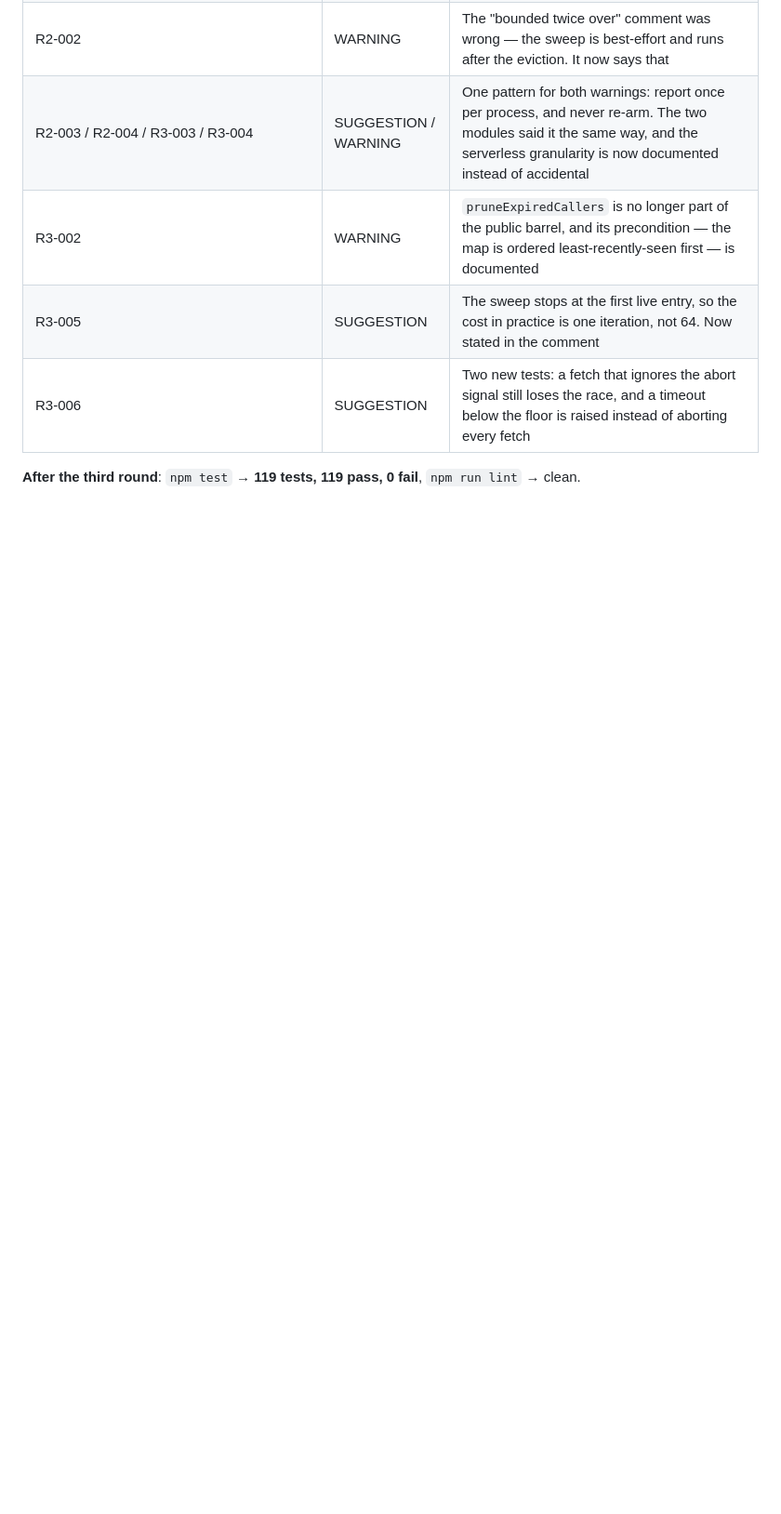
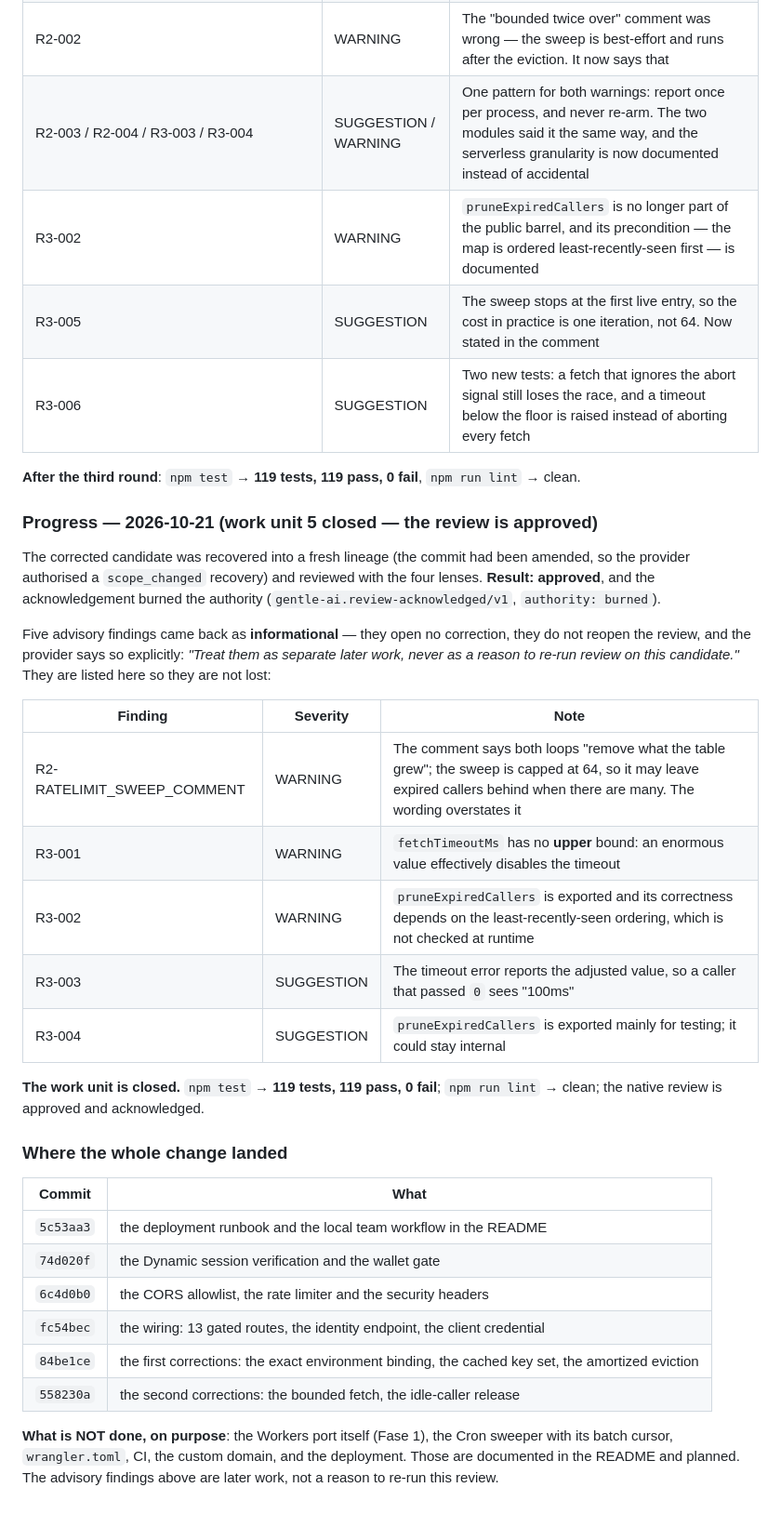
Before and after one commit to Re-Wallet/Prototype-UI-UX, a Markdown page: odd/tasks/cloudflare-deploy-readiness.md, the part around the change. Shown at 93% size. Rendered like a GitHub page; blank space fills up the shorter version.

Commit message:
docs(task): close the Phase 0 work unit with the review outcome
The corrected candidate was reviewed with the four lenses and came back
approved; the acknowledgement burned the authority. Five advisory
findings came back as informational, so they are recorded here as
separate later work rather than as a reason to re-run the review.

```diff
--- a/odd/tasks/cloudflare-deploy-readiness.md
+++ b/odd/tasks/cloudflare-deploy-readiness.md
@@ -322,3 +322,42 @@ a real blocker moves the code, and the rest is documented rather than chased.
 
 **After the third round**: `npm test` → **119 tests, 119 pass, 0 fail**,
 `npm run lint` → clean.
+
+### Progress — 2026-10-21 (work unit 5 closed — the review is approved)
+
+The corrected candidate was recovered into a fresh lineage (the commit had
+been amended, so the provider authorised a `scope_changed` recovery) and
+reviewed with the four lenses. **Result: approved**, and the acknowledgement
+burned the authority (`gentle-ai.review-acknowledged/v1`, `authority: burned`).
+
+Five advisory findings came back as **informational** — they open no
+correction, they do not reopen the review, and the provider says so
+explicitly: *"Treat them as separate later work, never as a reason to re-run
+review on this candidate."* They are listed here so they are not lost:
+
+| Finding | Severity | Note |
+|---|---|---|
+| R2-RATELIMIT_SWEEP_COMMENT | WARNING | The comment says both loops "remove what the table grew"; the sweep is capped at 64, so it may leave expired callers behind when there are many. The wording overstates it |
+| R3-001 | WARNING | `fetchTimeoutMs` has no **upper** bound: an enormous value effectively disables the timeout |
+| R3-002 | WARNING | `pruneExpiredCallers` is exported and its correctness depends on the least-recently-seen ordering, which is not checked at runtime |
+| R3-003 | SUGGESTION | The timeout error reports the adjusted value, so a caller that passed `0` sees "100ms" |
+| R3-004 | SUGGESTION | `pruneExpiredCallers` is exported mainly for testing; it could stay internal |
+
+**The work unit is closed.** `npm test` → **119 tests, 119 pass, 0 fail**;
+`npm run lint` → clean; the native review is approved and acknowledged.
+
+### Where the whole change landed
+
+| Commit | What |
+|---|---|
+| `5c53aa3` | the deployment runbook and the local team workflow in the README |
+| `74d020f` | the Dynamic session verification and the wallet gate |
+| `6c4d0b0` | the CORS allowlist, the rate limiter and the security headers |
+| `fc54bec` | the wiring: 13 gated routes, the identity endpoint, the client credential |
+| `84be1ce` | the first corrections: the exact environment binding, the cached key set, the amortized eviction |
+| `558230a` | the second corrections: the bounded fetch, the idle-caller release |
+
+**What is NOT done, on purpose**: the Workers port itself (Fase 1), the Cron
+sweeper with its batch cursor, `wrangler.toml`, CI, the custom domain, and
+the deployment. Those are documented in the README and planned. The advisory
+findings above are later work, not a reason to re-run this review.
```
